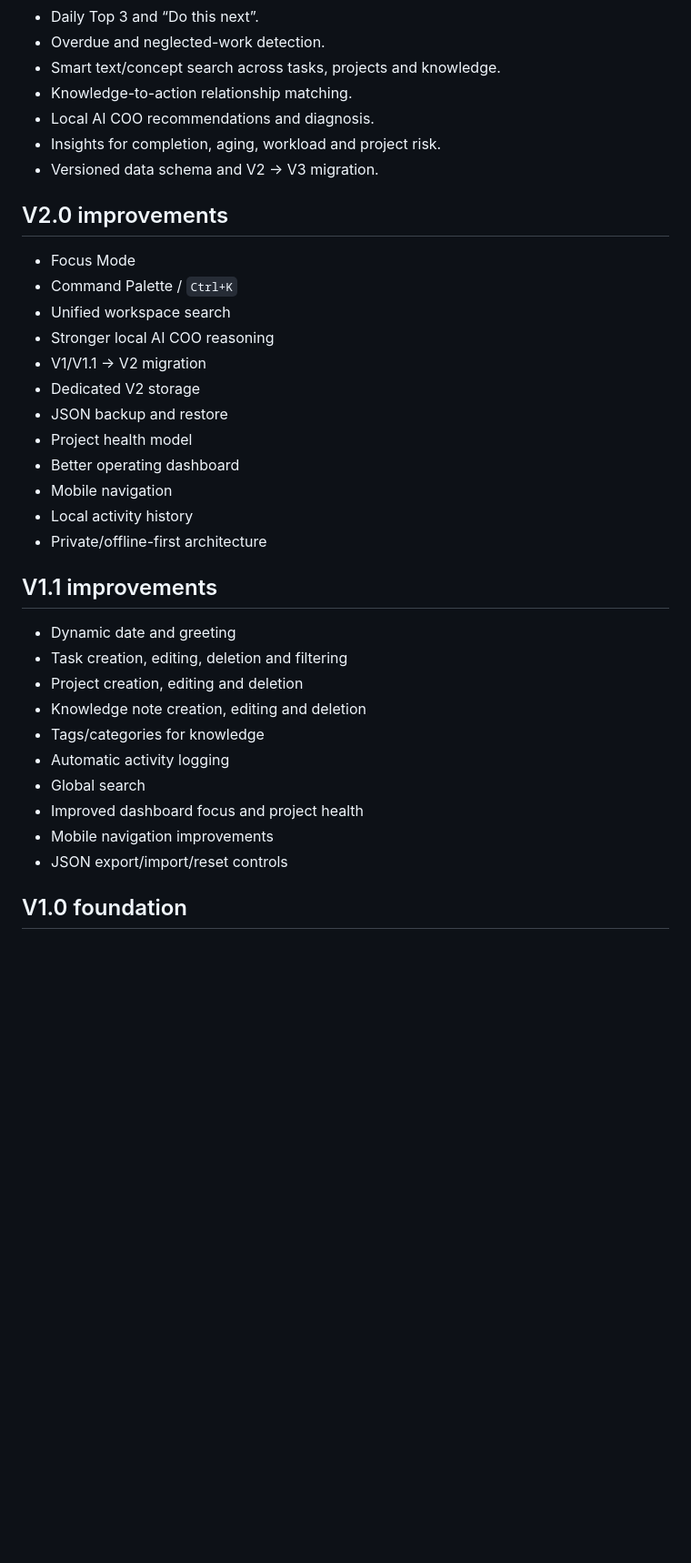
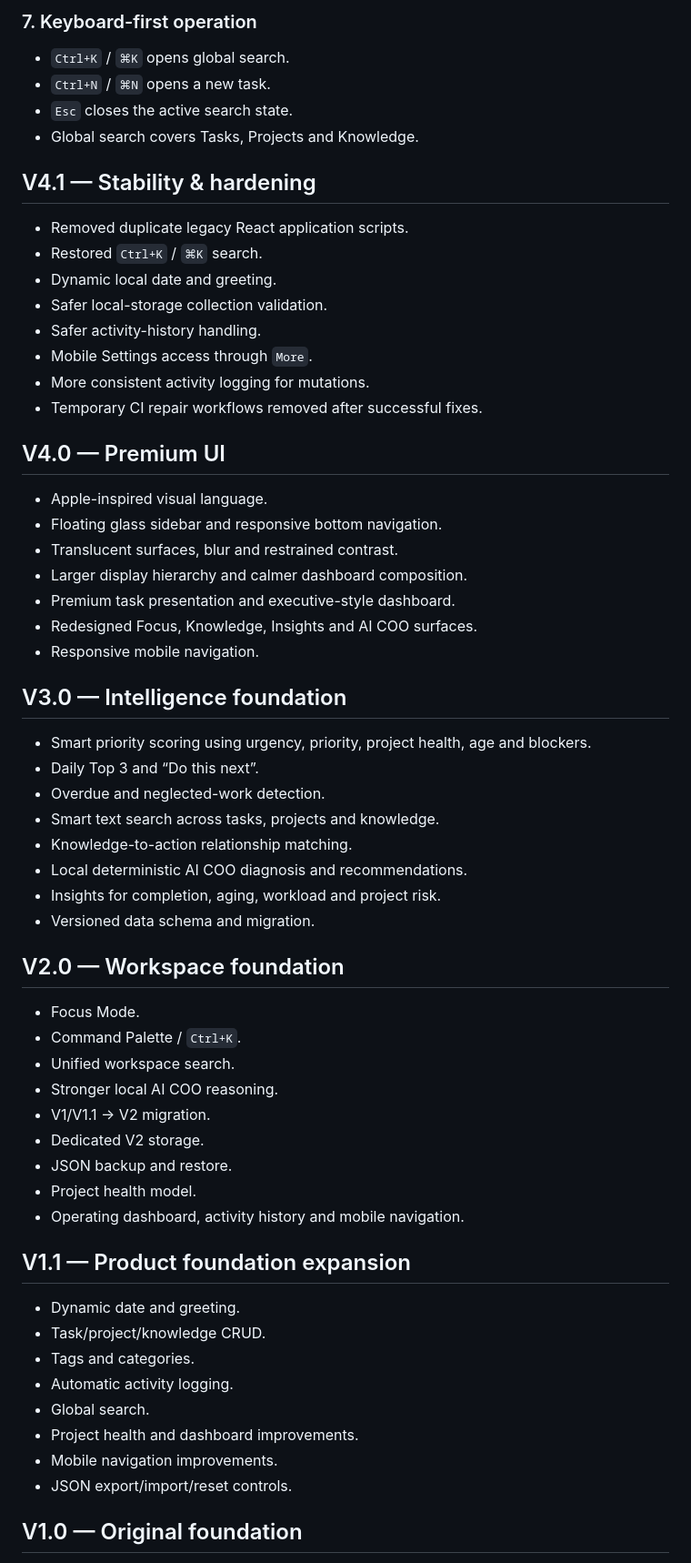
Before and after one commit to AdityaK2608/personal-os, a Markdown page: README.md, the part around one of its changes. Shown at 91% size. GitHub-like rendering; blank space fills up the shorter version.

Commit message:
Update README for V5 technical release

```diff
--- a/README.md
+++ b/README.md
@@ -46,38 +59,64 @@ V3 introduced the local intelligence foundation that V4 preserves:
+### 7. Keyboard-first operation
+
+- `Ctrl+K` / `⌘K` opens global search.
+- `Ctrl+N` / `⌘N` opens a new task.
+- `Esc` closes the active search state.
+- Global search covers Tasks, Projects and Knowledge.
+
+## V4.1 — Stability & hardening
+
+- Removed duplicate legacy React application scripts.
+- Restored `Ctrl+K` / `⌘K` search.
+- Dynamic local date and greeting.
+- Safer local-storage collection validation.
+- Safer activity-history handling.
+- Mobile Settings access through `More`.
+- More consistent activity logging for mutations.
+- Temporary CI repair workflows removed after successful fixes.
+
+## V4.0 — Premium UI
+
+- Apple-inspired visual language.
+- Floating glass sidebar and responsive bottom navigation.
+- Translucent surfaces, blur and restrained contrast.
+- Larger display hierarchy and calmer dashboard composition.
+- Premium task presentation and executive-style dashboard.
+- Redesigned Focus, Knowledge, Insights and AI COO surfaces.
+- Responsive mobile navigation.
+
+## V3.0 — Intelligence foundation
+
+- Smart priority scoring using urgency, priority, project health, age and blockers.
 - Daily Top 3 and “Do this next”.
 - Overdue and neglected-work detection.
-- Smart text/concept search across tasks, projects and knowledge.
+- Smart text search across tasks, projects and knowledge.
 - Knowledge-to-action relationship matching.
-- Local AI COO recommendations and diagnosis.
+- Local deterministic AI COO diagnosis and recommendations.
 - Insights for completion, aging, workload and project risk.
-- Versioned data schema and V2 → V3 migration.
+- Versioned data schema and migration.
 
-## V2.0 improvements
+## V2.0 — Workspace foundation
 
-- Focus Mode
-- Command Palette / `Ctrl+K`
-- Unified workspace search
-- Stronger local AI COO reasoning
-- V1/V1.1 → V2 migration
-- Dedicated V2 storage
-- JSON backup and restore
-- Project health model
-- Better operating dashboard
-- Mobile navigation
-- Local activity history
-- Private/offline-first architecture
+- Focus Mode.
+- Command Palette / `Ctrl+K`.
+- Unified workspace search.
+- Stronger local AI COO reasoning.
+- V1/V1.1 → V2 migration.
+- Dedicated V2 storage.
+- JSON backup and restore.
+- Project health model.
+- Operating dashboard, activity history and mobile navigation.
 
-## V1.1 improvements
+## V1.1 — Product foundation expansion
 
-- Dynamic date and greeting
-- Task creation, editing, deletion and filtering
-- Project creation, editing and deletion
-- Knowledge note creation, editing and deletion
-- Tags/categories for knowledge
-- Automatic activity logging
-- Global search
-- Improved dashboard focus and project health
-- Mobile navigation improvements
-- JSON export/import/reset controls
+- Dynamic date and greeting.
+- Task/project/knowledge CRUD.
+- Tags and categories.
+- Automatic activity logging.
+- Global search.
+- Project health and dashboard improvements.
+- Mobile navigation improvements.
+- JSON export/import/reset controls.
 
-## V1.0 foundation
+## V1.0 — Original foundation
 
```
Also changed, not shown: other parts of README.md (+108 -86 lines).
